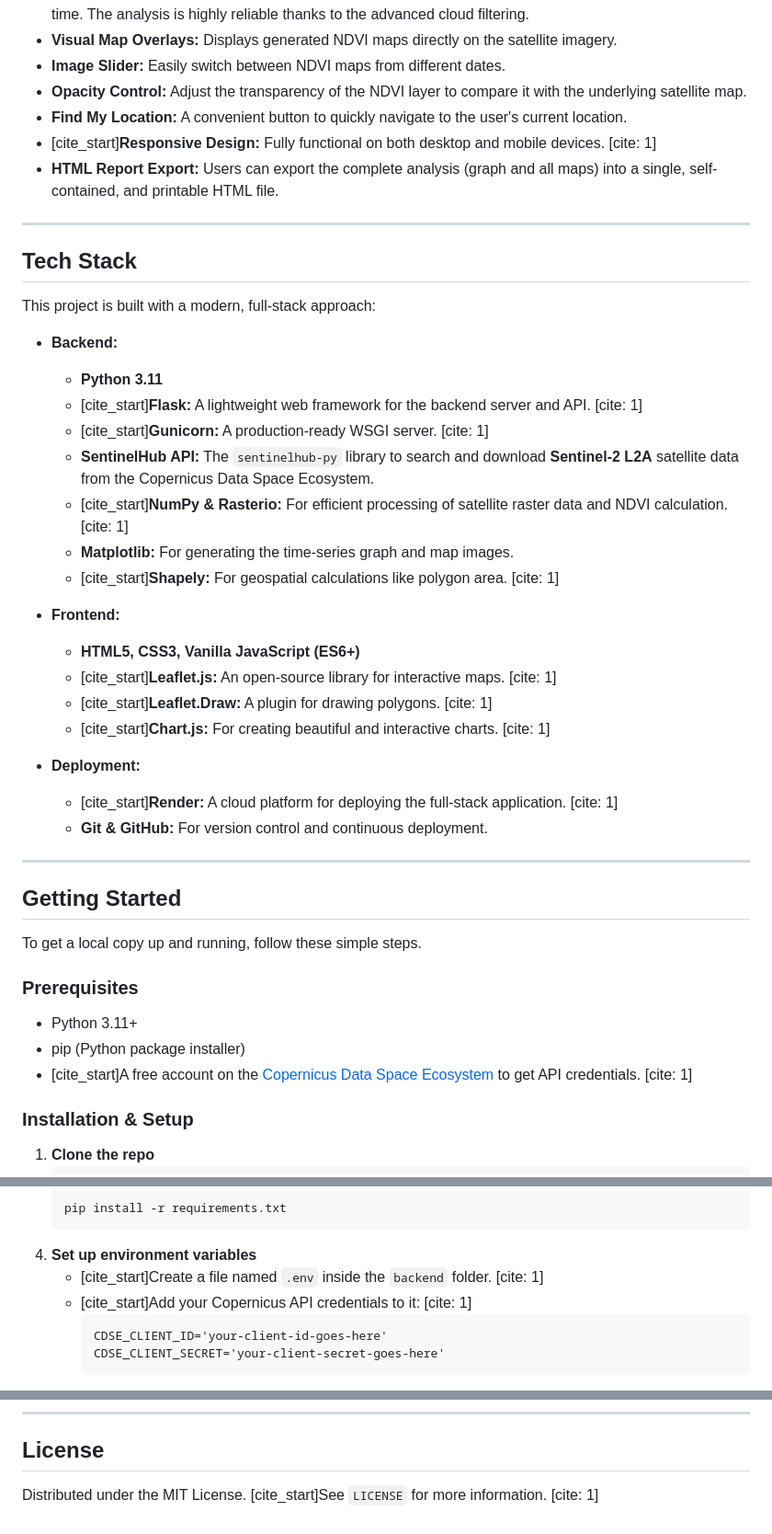
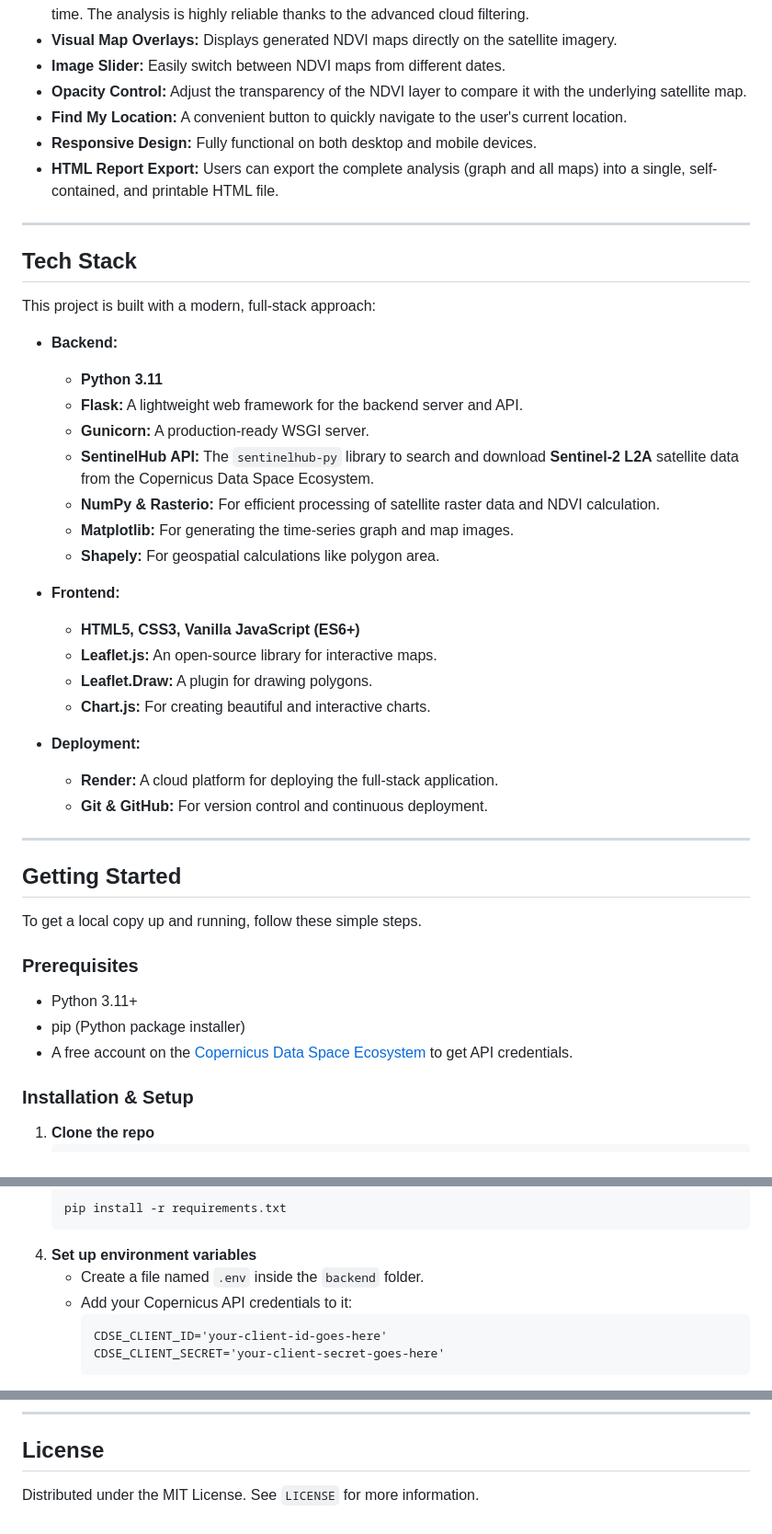
Before and after one commit to Frenzi11/ndvi-web-app, a Markdown page: readme.md, 3 parts joined by grey strips. Shown at 92% size. GitHub-like rendering.

````diff
--- a/readme.md
+++ b/readme.md
@@ -25,7 +25,7 @@ The application allows users to draw a polygon over any area of interest on a wo
 * **Image Slider:** Easily switch between NDVI maps from different dates.
 * **Opacity Control:** Adjust the transparency of the NDVI layer to compare it with the underlying satellite map.
 * **Find My Location:** A convenient button to quickly navigate to the user's current location.
-* [cite_start]**Responsive Design:** Fully functional on both desktop and mobile devices. [cite: 1]
+* **Responsive Design:** Fully functional on both desktop and mobile devices.
 * **HTML Report Export:** Users can export the complete analysis (graph and all maps) into a single, self-contained, and printable HTML file.
 
 ---
@@ -36,21 +36,21 @@ This project is built with a modern, full-stack approach:
 
 * **Backend:**
     * **Python 3.11**
-    * [cite_start]**Flask:** A lightweight web framework for the backend server and API. [cite: 1]
-    * [cite_start]**Gunicorn:** A production-ready WSGI server. [cite: 1]
+    * **Flask:** A lightweight web framework for the backend server and API.
+    * **Gunicorn:** A production-ready WSGI server.
     * **SentinelHub API:** The `sentinelhub-py` library to search and download **Sentinel-2 L2A** satellite data from the Copernicus Data Space Ecosystem.
-    * [cite_start]**NumPy & Rasterio:** For efficient processing of satellite raster data and NDVI calculation. [cite: 1]
+    * **NumPy & Rasterio:** For efficient processing of satellite raster data and NDVI calculation.
     * **Matplotlib:** For generating the time-series graph and map images.
-    * [cite_start]**Shapely:** For geospatial calculations like polygon area. [cite: 1]
+    * **Shapely:** For geospatial calculations like polygon area.
 
 * **Frontend:**
     * **HTML5, CSS3, Vanilla JavaScript (ES6+)**
-    * [cite_start]**Leaflet.js:** An open-source library for interactive maps. [cite: 1]
-    * [cite_start]**Leaflet.Draw:** A plugin for drawing polygons. [cite: 1]
-    * [cite_start]**Chart.js:** For creating beautiful and interactive charts. [cite: 1]
+    * **Leaflet.js:** An open-source library for interactive maps.
+    * **Leaflet.Draw:** A plugin for drawing polygons.
+    * **Chart.js:** For creating beautiful and interactive charts.
 
 * **Deployment:**
-    * [cite_start]**Render:** A cloud platform for deploying the full-stack application. [cite: 1]
+    * **Render:** A cloud platform for deploying the full-stack application.
     * **Git & GitHub:** For version control and continuous deployment.
 
 ---
@@ -63,7 +63,7 @@ To get a local copy up and running, follow these simple steps.
 
 * Python 3.11+
 * pip (Python package installer)
-* [cite_start]A free account on the [Copernicus Data Space Ecosystem](https://dataspace.copernicus.eu/) to get API credentials. [cite: 1]
+* A free account on the [Copernicus Data Space Ecosystem](https://dataspace.copernicus.eu/) to get API credentials.
 
 ### Installation & Setup
 
@@ -82,8 +82,8 @@ To get a local copy up and running, follow these simple steps.
     pip install -r requirements.txt
     ```
 4.  **Set up environment variables**
-    * [cite_start]Create a file named `.env` inside the `backend` folder. [cite: 1]
-    * [cite_start]Add your Copernicus API credentials to it: [cite: 1]
+    * Create a file named `.env` inside the `backend` folder.
+    * Add your Copernicus API credentials to it:
         ```
         CDSE_CLIENT_ID='your-client-id-goes-here'
         CDSE_CLIENT_SECRET='your-client-secret-goes-here'
@@ -100,4 +100,4 @@ To get a local copy up and running, follow these simple steps.
 
 ## License
 
-Distributed under the MIT License. [cite_start]See `LICENSE` for more information. [cite: 1]
+Distributed under the MIT License. See `LICENSE` for more information.
````
